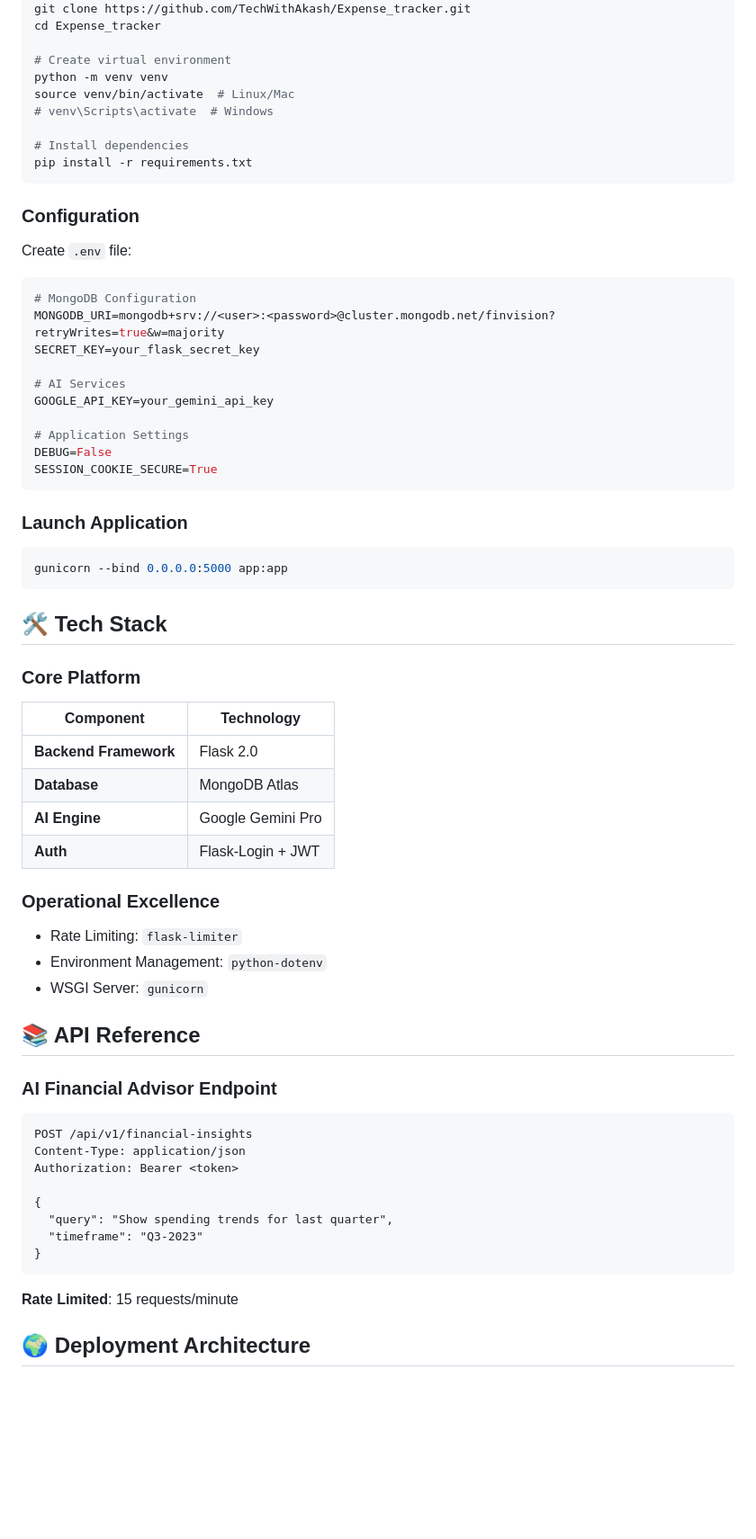
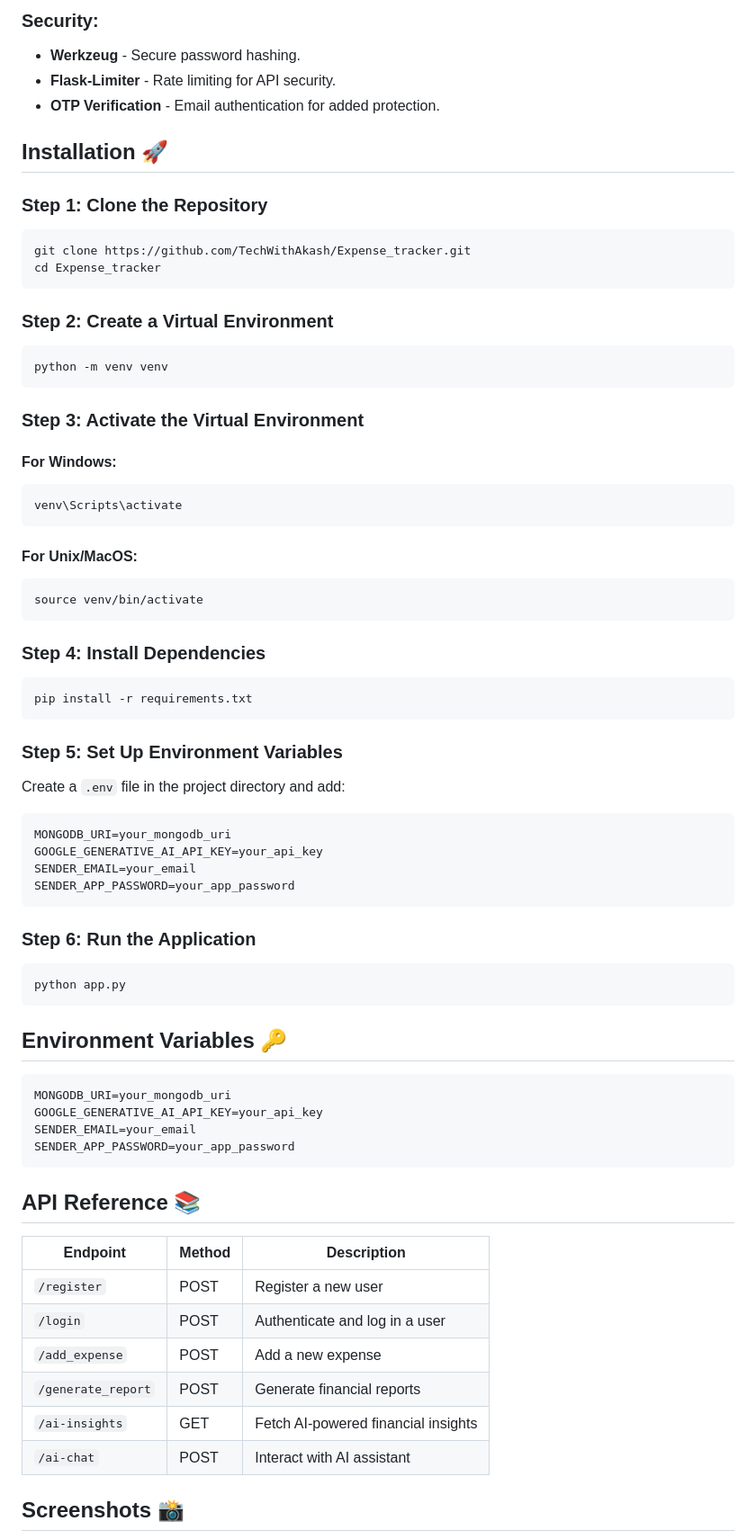
Before and after one commit to TechWithAkash/Expense_tracker, a Markdown page: README.md, the part around one of its changes. Shown at 90% size. GitHub-like rendering; blank space fills up the shorter version.

````diff
--- a/README.md
+++ b/README.md
@@ -45,65 +68,67 @@ Transform raw spending data into actionable intelligence with our AI-enhanced ex
+### Security:
+- **Werkzeug** - Secure password hashing.
+- **Flask-Limiter** - Rate limiting for API security.
+- **OTP Verification** - Email authentication for added protection.
+
+## Installation 🚀
+
+### Step 1: Clone the Repository
+```sh
 git clone https://github.com/TechWithAkash/Expense_tracker.git
 cd Expense_tracker
+```
 
-# Create virtual environment
+### Step 2: Create a Virtual Environment
+```sh
 python -m venv venv
-source venv/bin/activate  # Linux/Mac
-# venv\Scripts\activate  # Windows
+```
 
-# Install dependencies
+### Step 3: Activate the Virtual Environment
+#### For Windows:
+```sh
+venv\Scripts\activate
+```
+#### For Unix/MacOS:
+```sh
+source venv/bin/activate
+```
+
+### Step 4: Install Dependencies
+```sh
 pip install -r requirements.txt
 ```
 
-### Configuration
-Create `.env` file:
-```ini
-# MongoDB Configuration
-MONGODB_URI=mongodb+srv://<user>:<password>@cluster.mongodb.net/finvision?retryWrites=true&w=majority
-SECRET_KEY=your_flask_secret_key
-
-# AI Services
-GOOGLE_API_KEY=your_gemini_api_key
-
-# Application Settings
-DEBUG=False
-SESSION_COOKIE_SECURE=True
+### Step 5: Set Up Environment Variables
+Create a `.env` file in the project directory and add:
+```
+MONGODB_URI=your_mongodb_uri
+GOOGLE_GENERATIVE_AI_API_KEY=your_api_key
+SENDER_EMAIL=your_email
+SENDER_APP_PASSWORD=your_app_password
 ```
 
-### Launch Application
-```bash
-gunicorn --bind 0.0.0.0:5000 app:app
+### Step 6: Run the Application
+```sh
+python app.py
 ```
 
-## 🛠 Tech Stack
-
-### Core Platform
-| Component              | Technology               |
-|------------------------|--------------------------|
-| **Backend Framework**  | Flask 2.0                |
-| **Database**           | MongoDB Atlas            |
-| **AI Engine**          | Google Gemini Pro        |
-| **Auth**               | Flask-Login + JWT        |
-
-### Operational Excellence
-- Rate Limiting: `flask-limiter`
-- Environment Management: `python-dotenv`
-- WSGI Server: `gunicorn`
-
-## 📚 API Reference
-
-### AI Financial Advisor Endpoint
-```http
-POST /api/v1/financial-insights
-Content-Type: application/json
-Authorization: Bearer <token>
-
-{
-  "query": "Show spending trends for last quarter",
-  "timeframe": "Q3-2023"
-}
+## Environment Variables 🔑
+```
+MONGODB_URI=your_mongodb_uri
+GOOGLE_GENERATIVE_AI_API_KEY=your_api_key
+SENDER_EMAIL=your_email
+SENDER_APP_PASSWORD=your_app_password
 ```
 
-**Rate Limited**: 15 requests/minute
+## API Reference 📚
+| Endpoint         | Method | Description                         |
+|-----------------|--------|-------------------------------------|
+| `/register`      | POST   | Register a new user                |
+| `/login`        | POST   | Authenticate and log in a user     |
+| `/add_expense`  | POST   | Add a new expense                  |
+| `/generate_report` | POST | Generate financial reports         |
+| `/ai-insights`  | GET    | Fetch AI-powered financial insights |
+| `/ai-chat`      | POST   | Interact with AI assistant         |
 
-## 🌍 Deployment Architecture
+## Screenshots 📸
 
````
Also changed, not shown: other parts of README.md (+71 -54 lines).
